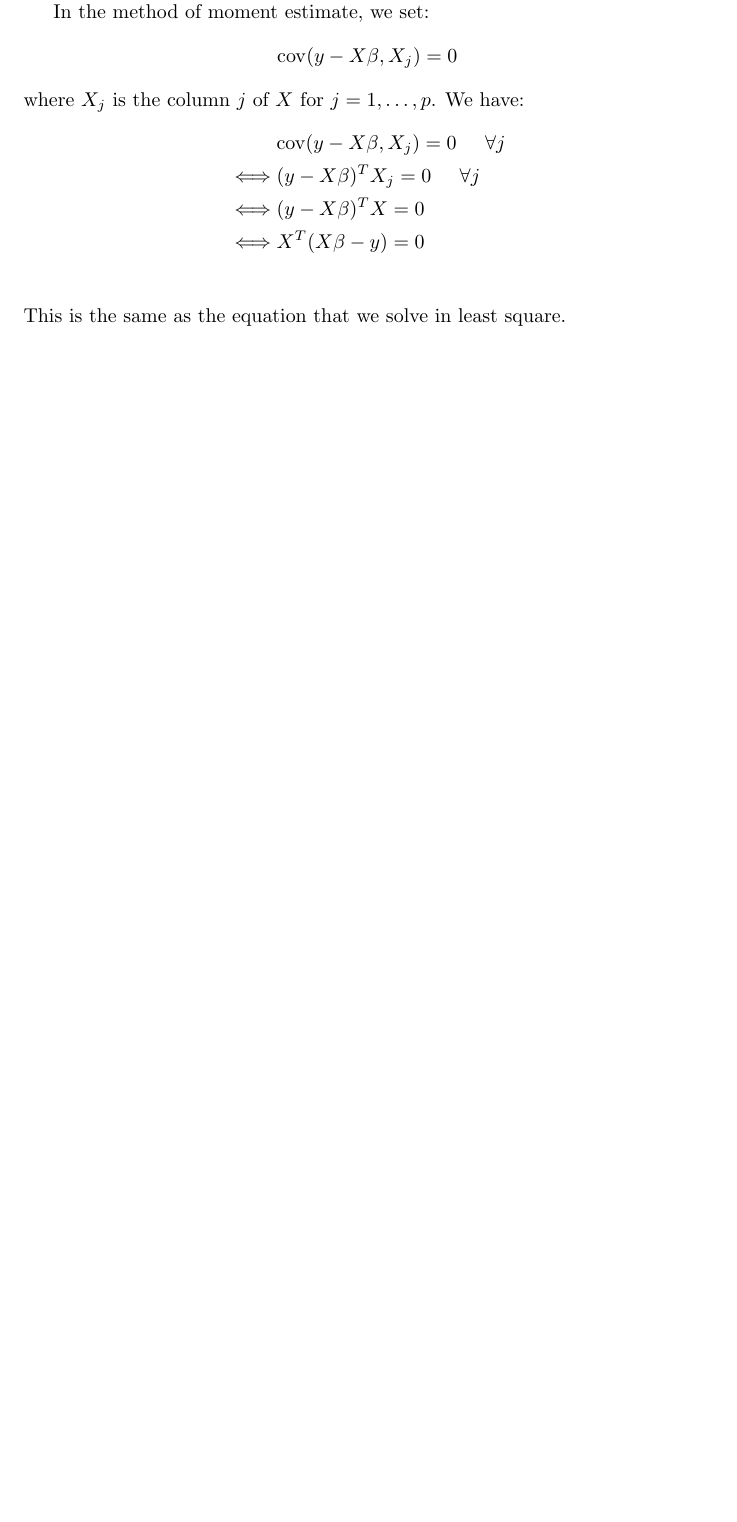
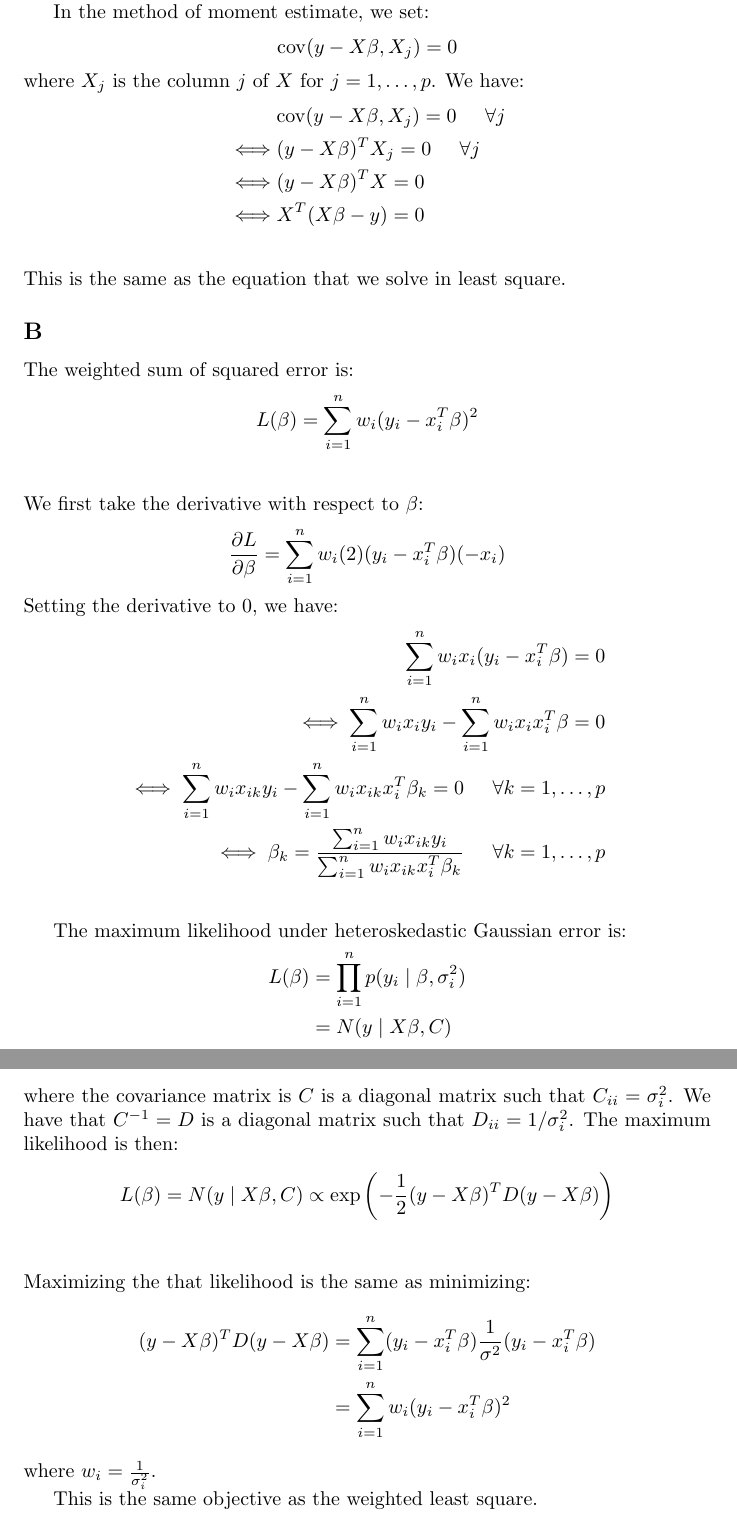
Before and after one commit to thanhan/SM2, a LaTeX document (e1.tex): part of page 12 of 12 before the commit and two parts of pages 12 and 13 of 13 after it, the two joined at a grey line, cut so that both start at the same text, the shorter picture padded with empty space. Compiled offline with pdfLaTeX.

Commit message:
E1: regression B

```diff
--- a/e1.tex
+++ b/e1.tex
@@ -417,4 +417,42 @@ where \(X_j\) is the column \(j\) of \(X\) for \(j = 1, \ldots , p\). We have:
 \iff & X^T(X\beta - y) = 0 \\
 \end{align*}
 This is the same as the equation that we solve in least square.
+
+\subsection*{B}
+The weighted sum of squared error is:
+\begin{align*}
+L(\beta) &= \sum_{i=1}^n w_i (y_i - x_i^T\beta)^2\\
+\end{align*}
+We first take the derivative with respect to \(\beta\):
+\begin{align*}
+\frac{\partial L}{\partial \beta} = \sum_{i=1}^n w_i (2) (y_i - x_i^T\beta) (-x_i)
+\end{align*}
+Setting the derivative to \(0\), we have:
+\begin{align*}
+\sum_{i=1}^n w_i x_i (y_i - x_i^T\beta) = 0\\
+\iff \sum_{i=1}^n w_i x_i y_i - \sum_{i=1}^n w_i x_i x_i^T\beta = 0\\
+\iff \sum_{i=1}^n w_i x_{ik} y_i - \sum_{i=1}^n w_i x_{ik} x_{i}^T\beta_k = 0 \hspace{0.5cm} \forall k = 1, \ldots, p \\
+\iff \beta_k = \frac{\sum_{i=1}^n w_i x_{ik} y_i}{\sum_{i=1}^n w_i x_{ik} x_{i}^T\beta_k} \hspace{0.5cm} \forall k = 1, \ldots, p \\
+\end{align*}
+
+The maximum likelihood under heteroskedastic Gaussian error is:
+\begin{align*}
+L(\beta) &= \prod_{i=1}^n p(y_i \mid \beta, \sigma_i^2)\\
+&= N(y \mid X\beta, C)\\
+\end{align*}
+where the covariance matrix is \(C\) is a diagonal matrix such that \(C_{ii} = \sigma^2_i\). We have that \(C^{-1} = D\) is a diagonal matrix such that \(D_{ii} = 1/\sigma^2_i\).
+The maximum likelihood is then:
+\begin{align*}
+L(\beta) = N(y \mid X\beta, C) \propto \exp\left(-\frac{1}{2}(y - X\beta)^TD(y - X\beta)\right)\\
+\end{align*}
+Maximizing the that likelihood is the same as minimizing:
+\begin{align*}
+(y - X\beta)^TD(y - X\beta) &= \sum_{i=1}^n (y_i - x_i^T\beta)\frac{1}{\sigma^2}(y_i - x_i^T\beta)\\
+&= \sum_{i=1}^n w_i (y_i - x_i^T\beta)^2
+\end{align*}
+where \(w_i = \frac{1}{\sigma_i^2}\).
+
+This is the same objective as the weighted least square.
+
+
 \end{document}
```
Also changed, not shown: e1.pdf.
